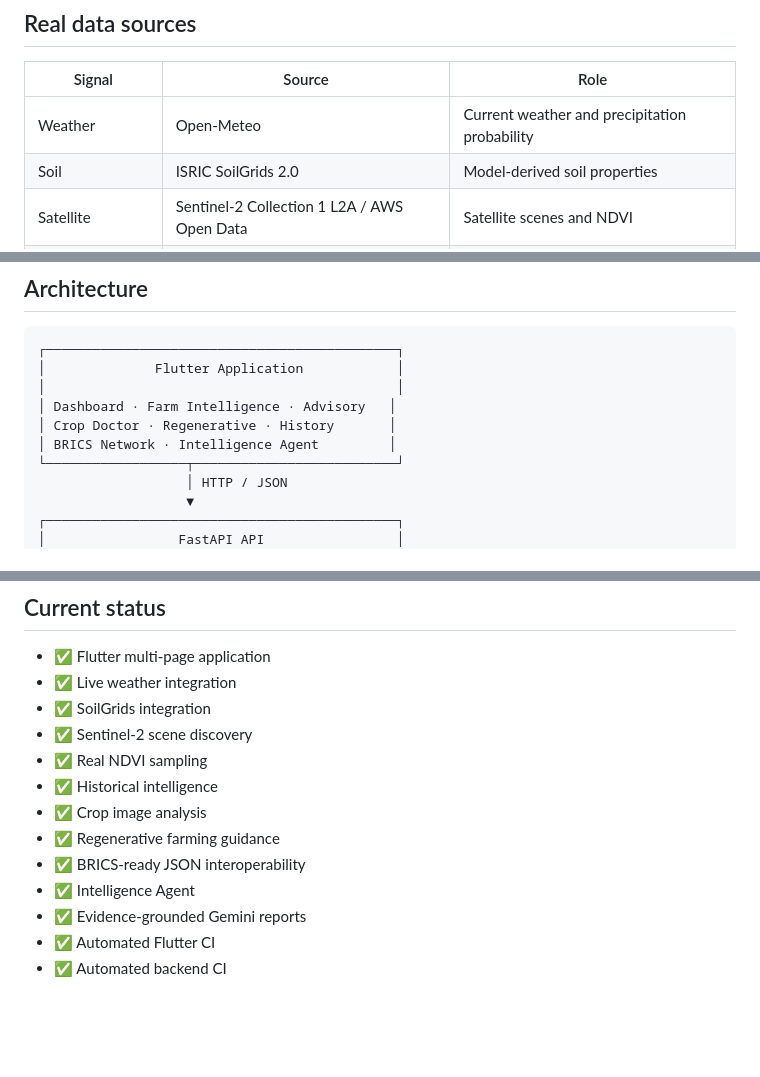
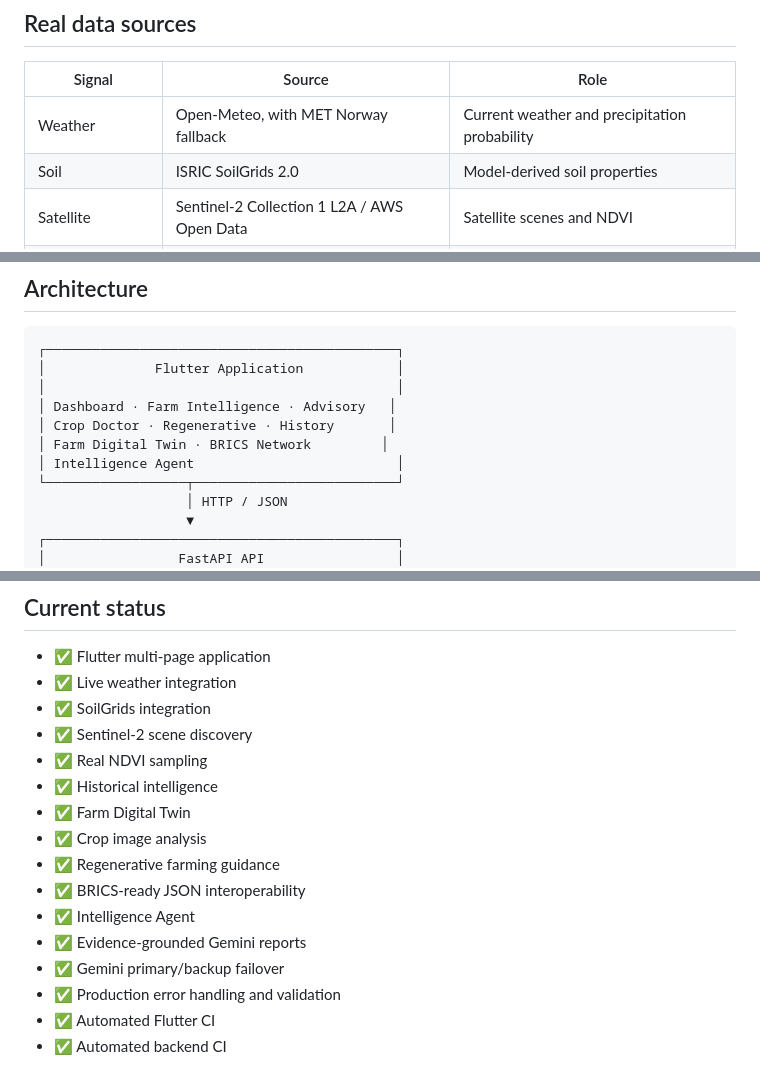
Before and after one commit to esakki-2008/agrin-ai, a Markdown page: README.md, 3 parts joined by grey strips. Rendered like a GitHub page; blank space fills up the shorter version.

```diff
--- a/README.md
+++ b/README.md
@@ -55,7 +62,7 @@ Every recommendation is required to be grounded in the supplied evidence.
 
 | Signal | Source | Role |
 |---|---|---|
-| Weather | Open-Meteo | Current weather and precipitation probability |
+| Weather | Open-Meteo, with MET Norway fallback | Current weather and precipitation probability |
 | Soil | ISRIC SoilGrids 2.0 | Model-derived soil properties |
 | Satellite | Sentinel-2 Collection 1 L2A / AWS Open Data | Satellite scenes and NDVI |
 | Historical weather | Open-Meteo archive service | Historical weather context |
@@ -77,7 +84,8 @@ Every recommendation is required to be grounded in the supplied evidence.
 │                                             │
 │ Dashboard · Farm Intelligence · Advisory   │
 │ Crop Doctor · Regenerative · History       │
-│ BRICS Network · Intelligence Agent         │
+│ Farm Digital Twin · BRICS Network         │
+│ Intelligence Agent                          │
 └──────────────────┬──────────────────────────┘
                    │ HTTP / JSON
                    ▼
@@ -247,11 +266,14 @@ This creates a traceable path from **data → evidence → reasoning → action*
 - ✅ Sentinel-2 scene discovery
 - ✅ Real NDVI sampling
 - ✅ Historical intelligence
+- ✅ Farm Digital Twin
 - ✅ Crop image analysis
 - ✅ Regenerative farming guidance
 - ✅ BRICS-ready JSON interoperability
 - ✅ Intelligence Agent
 - ✅ Evidence-grounded Gemini reports
+- ✅ Gemini primary/backup failover
+- ✅ Production error handling and validation
 - ✅ Automated Flutter CI
 - ✅ Automated backend CI
 
```
Also changed, not shown: other parts of README.md (+21 -3 lines).
